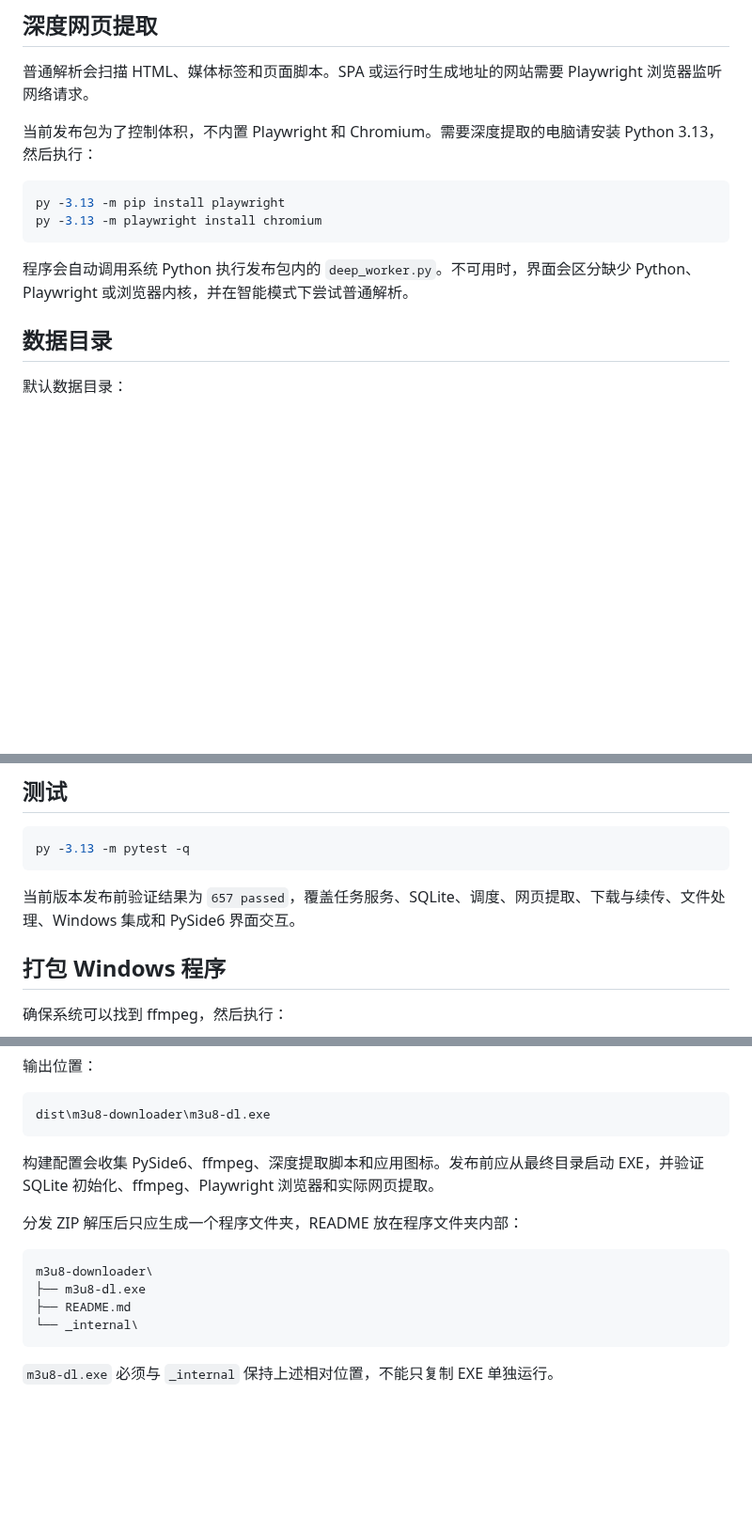
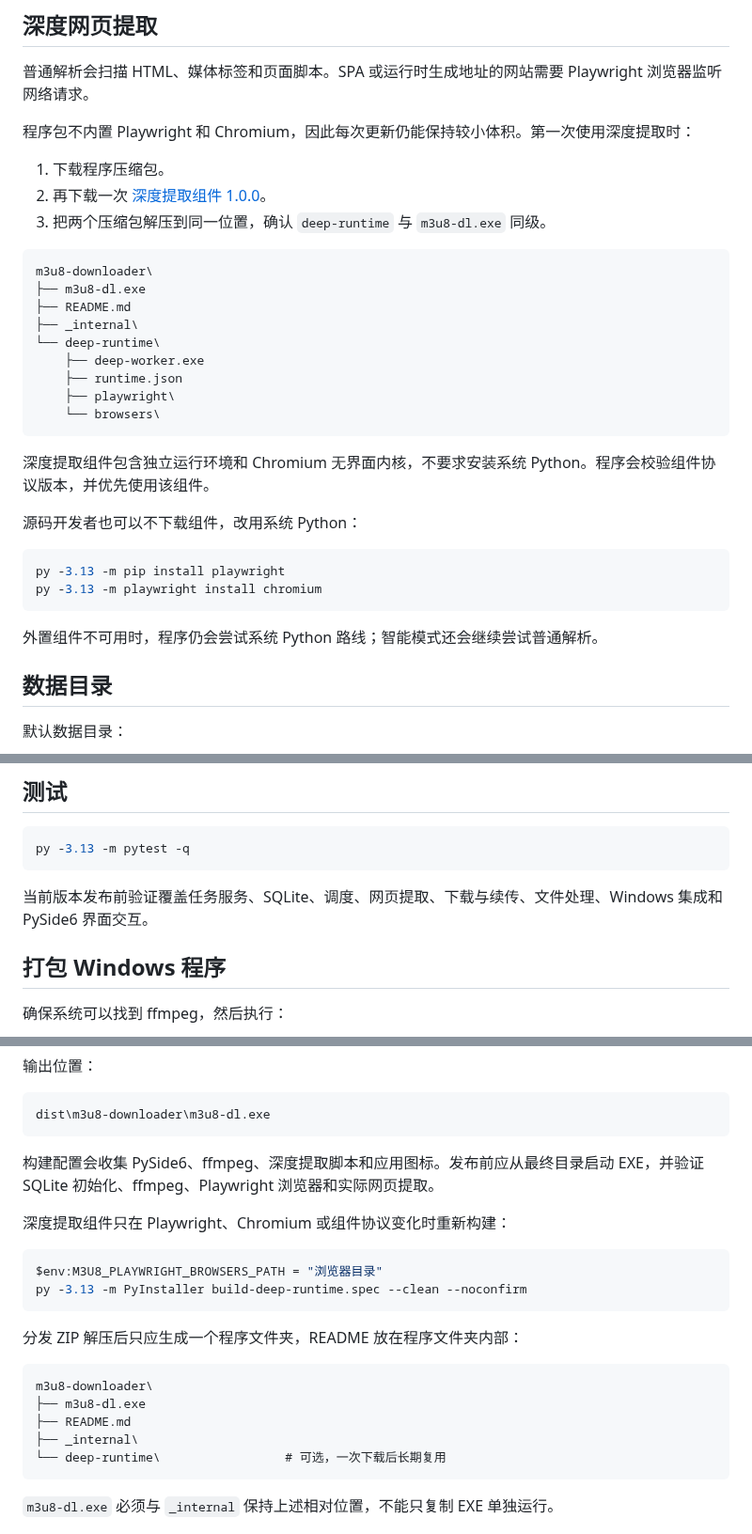
Before and after one commit to cheyne2015/m3u8-downloader, a Markdown page: README.md, 3 parts joined by grey strips. Shown at 94% size. GitHub-like rendering; blank space fills up the shorter version.

````diff
--- a/README.md
+++ b/README.md
@@ -97,14 +106,34 @@ M3U8 直链会直接进入下载队列；网页链接会先进入提取队列。
 
 普通解析会扫描 HTML、媒体标签和页面脚本。SPA 或运行时生成地址的网站需要 Playwright 浏览器监听网络请求。
 
-当前发布包为了控制体积，不内置 Playwright 和 Chromium。需要深度提取的电脑请安装 Python 3.13，然后执行：
+程序包不内置 Playwright 和 Chromium，因此每次更新仍能保持较小体积。第一次使用深度提取时：
+
+1. 下载程序压缩包。
+2. 再下载一次 [深度提取组件 1.0.0](https://github.com/cheyne2015/m3u8-downloader/releases/download/v2.0.1/m3u8-downloader-deep-runtime-1.0.0-windows-x64.zip)。
+3. 把两个压缩包解压到同一位置，确认 `deep-runtime` 与 `m3u8-dl.exe` 同级。
+
+```text
+m3u8-downloader\
+├── m3u8-dl.exe
+├── README.md
+├── _internal\
+└── deep-runtime\
+    ├── deep-worker.exe
+    ├── runtime.json
+    ├── playwright\
+    └── browsers\
+```
+
+深度提取组件包含独立运行环境和 Chromium 无界面内核，不要求安装系统 Python。程序会校验组件协议版本，并优先使用该组件。
+
+源码开发者也可以不下载组件，改用系统 Python：
 
 ```powershell
 py -3.13 -m pip install playwright
 py -3.13 -m playwright install chromium
 ```
 
-程序会自动调用系统 Python 执行发布包内的 `deep_worker.py`。不可用时，界面会区分缺少 Python、Playwright 或浏览器内核，并在智能模式下尝试普通解析。
+外置组件不可用时，程序仍会尝试系统 Python 路线；智能模式还会继续尝试普通解析。
 
 ## 数据目录
 
@@ -150,7 +179,7 @@ py -3.13 -m playwright install chromium
 py -3.13 -m pytest -q
 ```
 
-当前版本发布前验证结果为 `657 passed`，覆盖任务服务、SQLite、调度、网页提取、下载与续传、文件处理、Windows 集成和 PySide6 界面交互。
+当前版本发布前验证覆盖任务服务、SQLite、调度、网页提取、下载与续传、文件处理、Windows 集成和 PySide6 界面交互。
 
 ## 打包 Windows 程序
 
@@ -168,13 +197,21 @@ dist\m3u8-downloader\m3u8-dl.exe
 
 构建配置会收集 PySide6、ffmpeg、深度提取脚本和应用图标。发布前应从最终目录启动 EXE，并验证 SQLite 初始化、ffmpeg、Playwright 浏览器和实际网页提取。
 
+深度提取组件只在 Playwright、Chromium 或组件协议变化时重新构建：
+
+```powershell
+$env:M3U8_PLAYWRIGHT_BROWSERS_PATH = "浏览器目录"
+py -3.13 -m PyInstaller build-deep-runtime.spec --clean --noconfirm
+```
+
 分发 ZIP 解压后只应生成一个程序文件夹，README 放在程序文件夹内部：
 
 ```text
 m3u8-downloader\
 ├── m3u8-dl.exe
 ├── README.md
-└── _internal\
+├── _internal\
+└── deep-runtime\                 # 可选，一次下载后长期复用
 ```
 
 `m3u8-dl.exe` 必须与 `_internal` 保持上述相对位置，不能只复制 EXE 单独运行。
````
Also changed, not shown: other parts of README.md (+15 -6 lines), docs/images/main-window.png (added), 14 other files.
